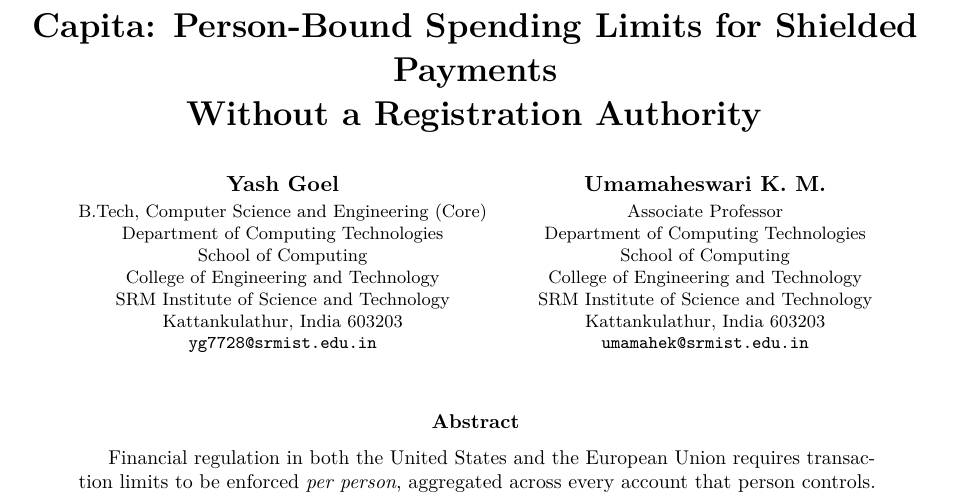
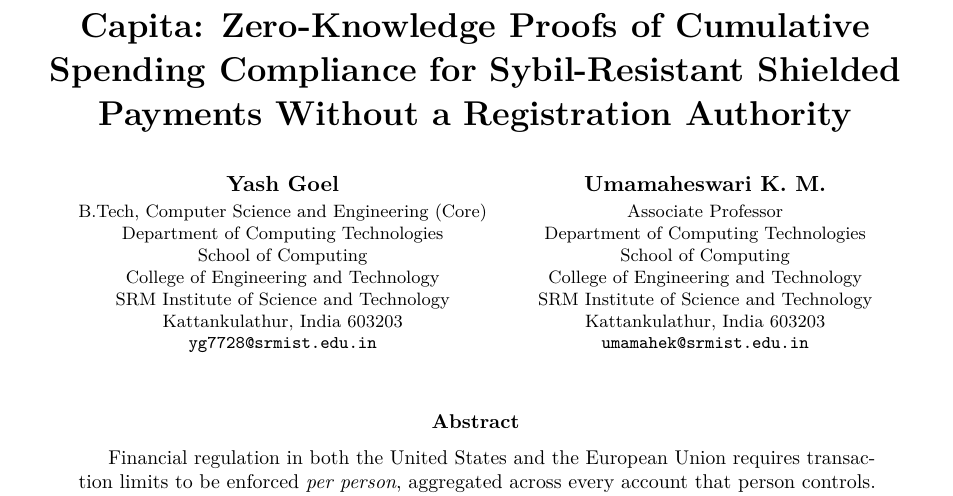
Before and after one commit to yashhzd/capita, a LaTeX paper (paper/capita.tex): part of page 1 of 14, cut at the place of the change. Compiled offline with pdfLaTeX.

Commit message:
docs(paper): retitle around zero-knowledge cumulative compliance

```diff
--- a/paper/capita.tex
+++ b/paper/capita.tex
@@ -35,7 +35,7 @@
 \newcommand{\PT}{\ensuremath{\mathsf{P}_2}}
 \newcommand{\adv}{\ensuremath{\mathcal{A}}}
 
-\title{\textbf{Capita: Person-Bound Spending Limits for Shielded Payments\\ Without a Registration Authority}}
+\title{\textbf{Capita: Zero-Knowledge Proofs of Cumulative\\ Spending Compliance for Sybil-Resistant Shielded\\ Payments Without a Registration Authority}}
 
 % Each author's designation sits directly beneath their own name. The
 % numbered-superscript style pools every affiliation into one list below
```
Also changed, not shown: paper/capita.pdf.
